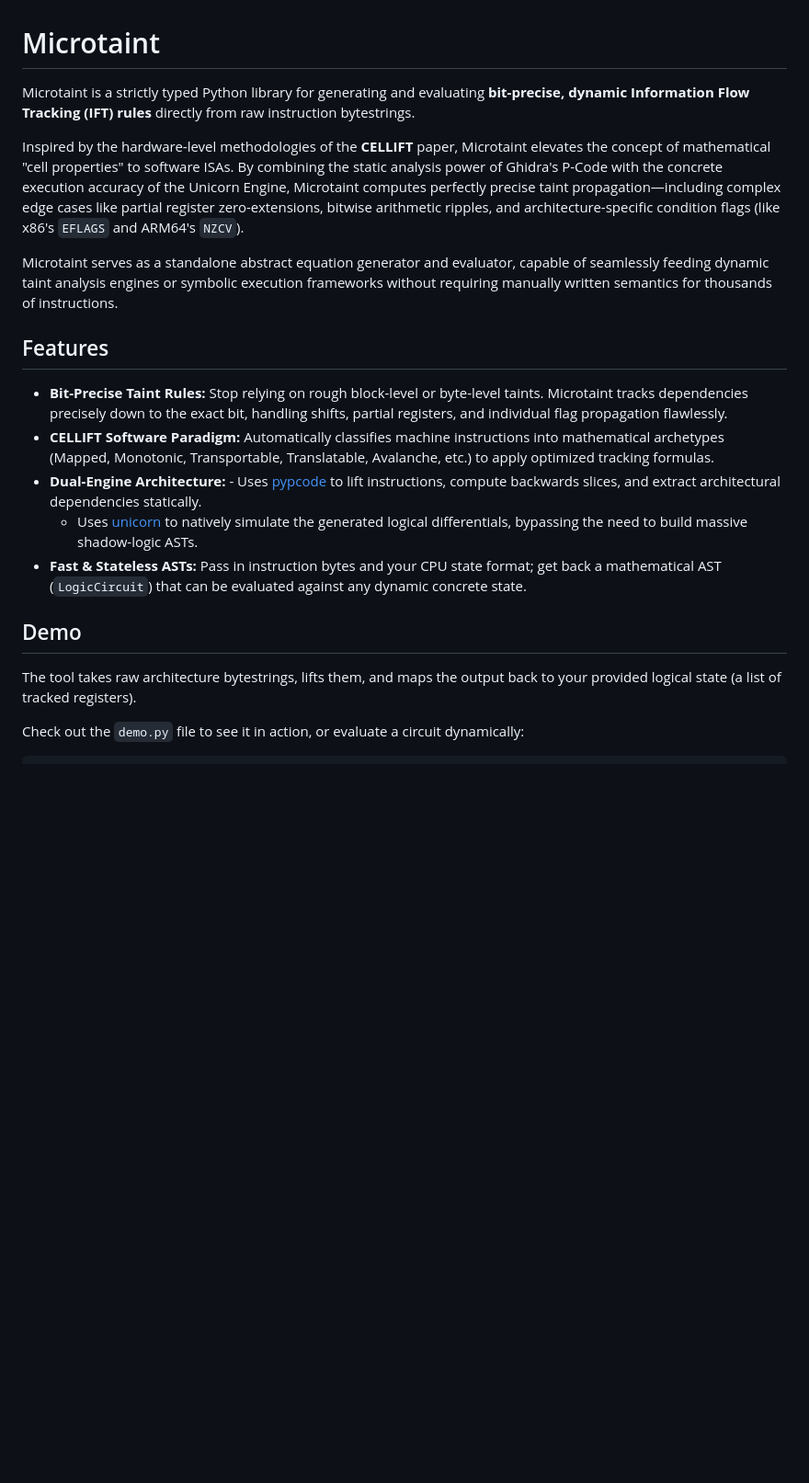
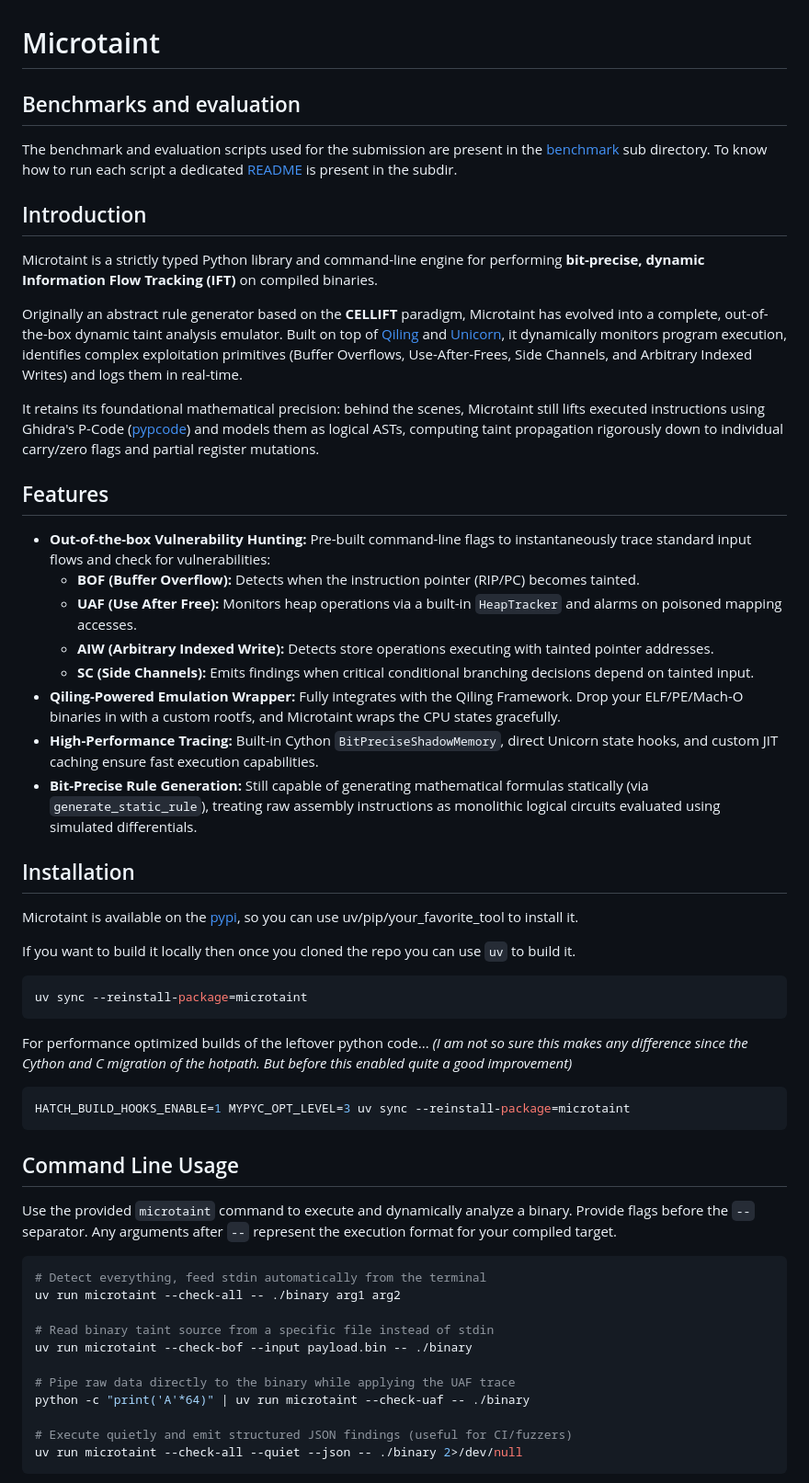
Before and after one commit to toby-bro/microtaint, a Markdown page: README.md, the part around one of its changes. Shown at 92% size. GitHub-like rendering; blank space fills up the shorter version.

````diff
--- a/README.md
+++ b/README.md
@@ -1,21 +1,61 @@
 # Microtaint
 
-Microtaint is a strictly typed Python library for generating and evaluating **bit-precise, dynamic Information Flow Tracking (IFT) rules** directly from raw instruction bytestrings.
+## Benchmarks and evaluation
 
-Inspired by the hardware-level methodologies of the **CELLIFT** paper, Microtaint elevates the concept of mathematical "cell properties" to software ISAs. By combining the static analysis power of Ghidra's P-Code with the concrete execution accuracy of the Unicorn Engine, Microtaint computes perfectly precise taint propagation—including complex edge cases like partial register zero-extensions, bitwise arithmetic ripples, and architecture-specific condition flags (like x86's `EFLAGS` and ARM64's `NZCV`).
+The benchmark and evaluation scripts used for the submission are present in the [benchmark](./benchmark/) sub directory.
+To know how to run each script a dedicated [README](./benchmark/README.md) is present in the subdir.
 
-Microtaint serves as a standalone abstract equation generator and evaluator, capable of seamlessly feeding dynamic taint analysis engines or symbolic execution frameworks without requiring manually written semantics for thousands of instructions.
+## Introduction
+
+Microtaint is a strictly typed Python library and command-line engine for performing **bit-precise, dynamic Information Flow Tracking (IFT)** on compiled binaries.
+
+Originally an abstract rule generator based on the **CELLIFT** paradigm, Microtaint has evolved into a complete, out-of-the-box dynamic taint analysis emulator. Built on top of [Qiling](https://github.com/qilingframework/qiling) and [Unicorn](https://github.com/unicorn-engine/unicorn), it dynamically monitors program execution, identifies complex exploitation primitives (Buffer Overflows, Use-After-Frees, Side Channels, and Arbitrary Indexed Writes) and logs them in real-time.
+
+It retains its foundational mathematical precision: behind the scenes, Microtaint still lifts executed instructions using Ghidra's P-Code ([pypcode](https://github.com/angr/pypcode)) and models them as logical ASTs, computing taint propagation rigorously down to individual carry/zero flags and partial register mutations.
 
 ## Features
 
-- **Bit-Precise Taint Rules:** Stop relying on rough block-level or byte-level taints. Microtaint tracks dependencies precisely down to the exact bit, handling shifts, partial registers, and individual flag propagation flawlessly.
-- **CELLIFT Software Paradigm:** Automatically classifies machine instructions into mathematical archetypes (Mapped, Monotonic, Transportable, Translatable, Avalanche, etc.) to apply optimized tracking formulas.
-- **Dual-Engine Architecture:** - Uses [pypcode](https://github.com/angr/pypcode) to lift instructions, compute backwards slices, and extract architectural dependencies statically.
-  - Uses [unicorn](https://github.com/unicorn-engine/unicorn) to natively simulate the generated logical differentials, bypassing the need to build massive shadow-logic ASTs.
-- **Fast & Stateless ASTs:** Pass in instruction bytes and your CPU state format; get back a mathematical AST (`LogicCircuit`) that can be evaluated against any dynamic concrete state.
+- **Out-of-the-box Vulnerability Hunting:** Pre-built command-line flags to instantaneously trace standard input flows and check for vulnerabilities:
+  - **BOF (Buffer Overflow):** Detects when the instruction pointer (RIP/PC) becomes tainted.
+  - **UAF (Use After Free):** Monitors heap operations via a built-in `HeapTracker` and alarms on poisoned mapping accesses.
+  - **AIW (Arbitrary Indexed Write):** Detects store operations executing with tainted pointer addresses.
+  - **SC (Side Channels):** Emits findings when critical conditional branching decisions depend on tainted input.
+- **Qiling-Powered Emulation Wrapper:** Fully integrates with the Qiling Framework. Drop your ELF/PE/Mach-O binaries in with a custom rootfs, and Microtaint wraps the CPU states gracefully.
+- **High-Performance Tracing:** Built-in Cython `BitPreciseShadowMemory`, direct Unicorn state hooks, and custom JIT caching ensure fast execution capabilities.
+- **Bit-Precise Rule Generation:** Still capable of generating mathematical formulas statically (via `generate_static_rule`), treating raw assembly instructions as monolithic logical circuits evaluated using simulated differentials.
 
-## Demo
+## Installation
 
-The tool takes raw architecture bytestrings, lifts them, and maps the output back to your provided logical state (a list of tracked registers).
+Microtaint is available on the [pypi](https://pypi.org/project/microtaint/), so you can use uv/pip/your_favorite_tool to install it.
 
-Check out the `demo.py` file to see it in action, or evaluate a circuit dynamically:
+If you want to build it locally then once you cloned the repo you can use `uv` to build it.
+
+```sh
+uv sync --reinstall-package=microtaint
+```
+
+For performance optimized builds of the leftover python code...
+_(I am not so sure this makes any difference since the Cython and C migration of the hotpath. But before this enabled quite a good improvement)_
+
+```sh
+HATCH_BUILD_HOOKS_ENABLE=1 MYPYC_OPT_LEVEL=3 uv sync --reinstall-package=microtaint
+```
+
+## Command Line Usage
+
+Use the provided `microtaint` command to execute and dynamically analyze a binary. Provide flags before the `--` separator. Any arguments after `--` represent the execution format for your compiled target.
+
+```bash
+# Detect everything, feed stdin automatically from the terminal
+uv run microtaint --check-all -- ./binary arg1 arg2
+
+# Read binary taint source from a specific file instead of stdin
+uv run microtaint --check-bof --input payload.bin -- ./binary
+
+# Pipe raw data directly to the binary while applying the UAF trace
+python -c "print('A'*64)" | uv run microtaint --check-uaf -- ./binary
+
+# Execute quietly and emit structured JSON findings (useful for CI/fuzzers)
+uv run microtaint --check-all --quiet --json -- ./binary 2>/dev/null
+```
+
````
Also changed, not shown: other parts of README.md (+51 -33 lines).
